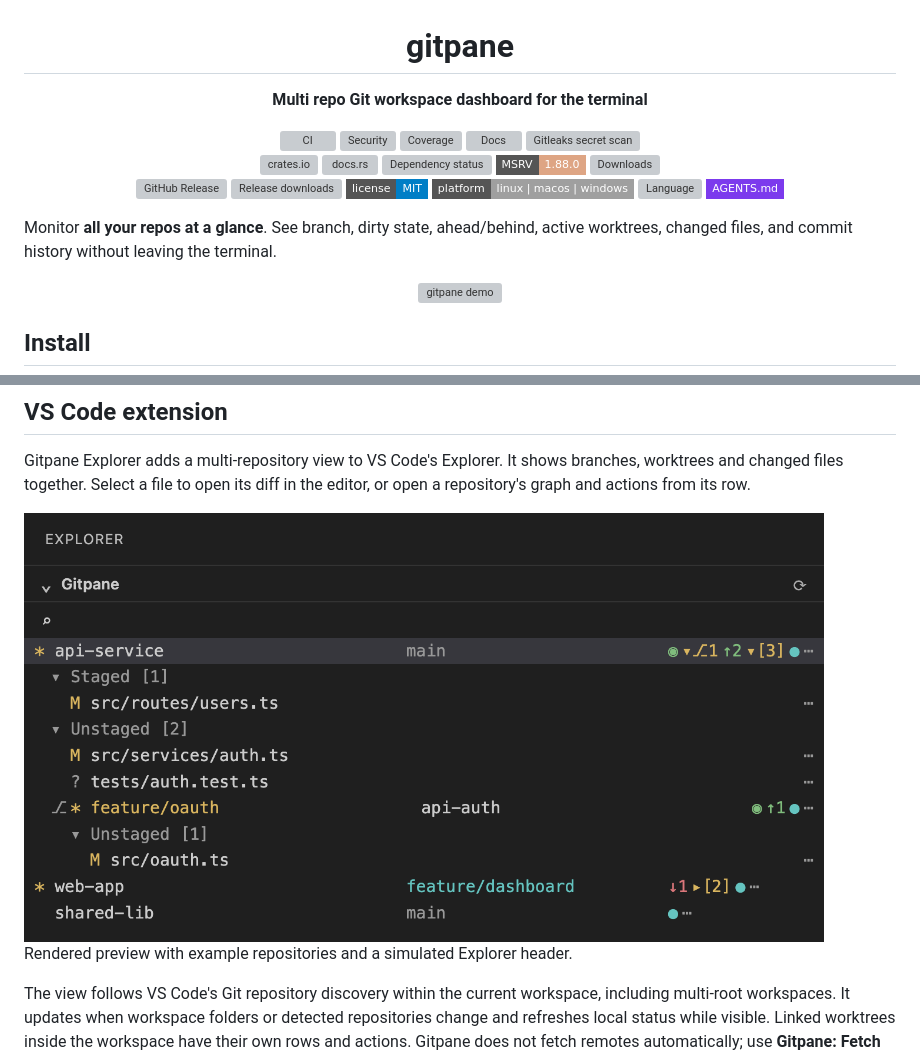
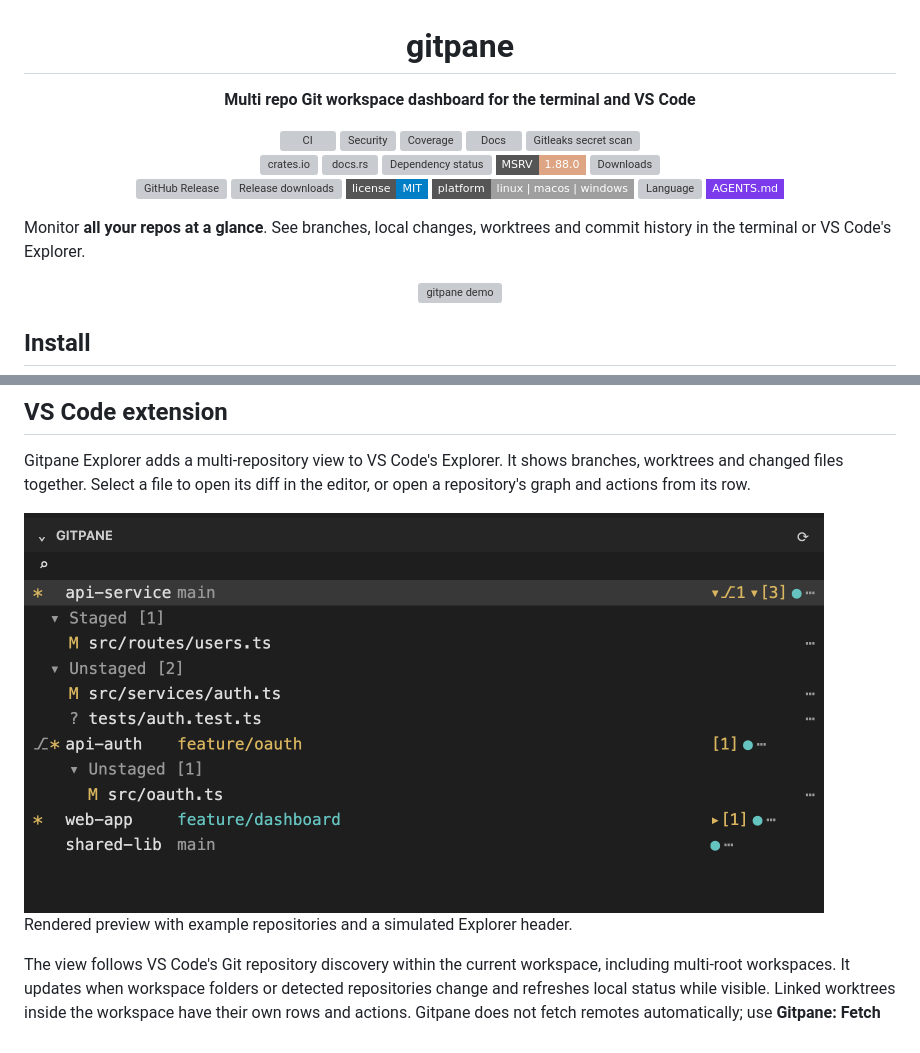
Before and after one commit to affromero/gitpane, a Markdown page: README.md, 2 parts joined by grey strips. Rendered like a GitHub page; pictures changed too: assets/screenshot-vscode.png; badges without logos; grey boxes are pictures that could not be loaded.

```diff
--- a/README.md
+++ b/README.md
@@ -1,7 +1,7 @@
 <div align="center">
   <h1>gitpane</h1>
   <p align="center">
-    <strong>Multi repo Git workspace dashboard for the terminal</strong>
+    <strong>Multi repo Git workspace dashboard for the terminal and VS Code</strong>
   </p>
   <p align="center">
     <a href="https://github.com/affromero/gitpane/actions/workflows/ci.yml"><img src="https://img.shields.io/github/actions/workflow/status/affromero/gitpane/ci.yml?branch=main&label=CI&logo=github&style=flat-square" alt="CI"></a>
@@ -25,7 +25,7 @@
   </p>
 </div>
 
-Monitor **all your repos at a glance**. See branch, dirty state, ahead/behind, active worktrees, changed files, and commit history without leaving the terminal.
+Monitor **all your repos at a glance**. See branches, local changes, worktrees and commit history in the terminal or VS Code's Explorer.
 
 <p align="center">
   <img src="assets/demo.gif" alt="gitpane demo" width="800">
```
Also changed, not shown: CHANGELOG.md (+9 -0 lines), 3 other files.
